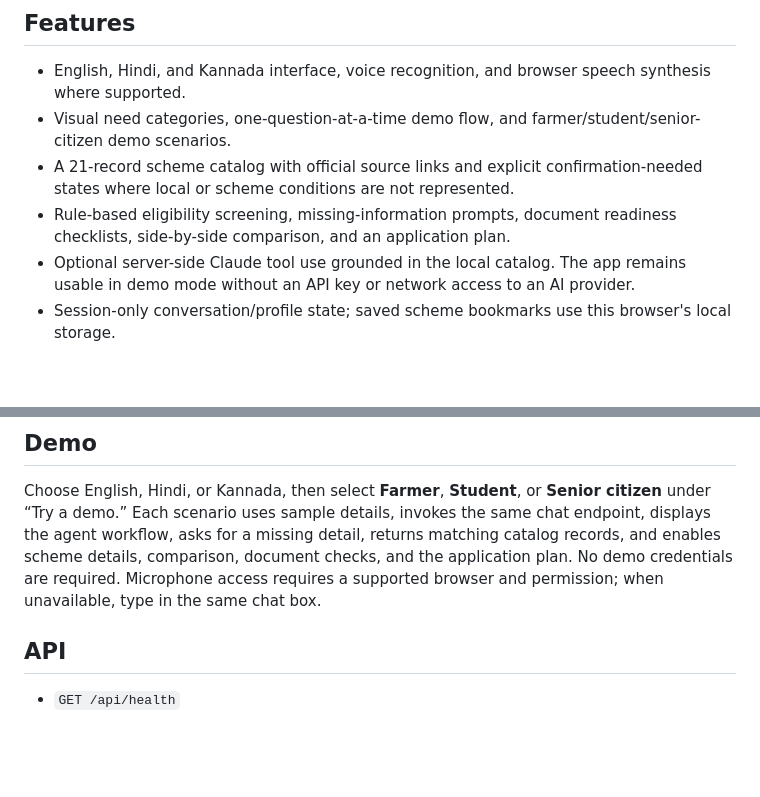
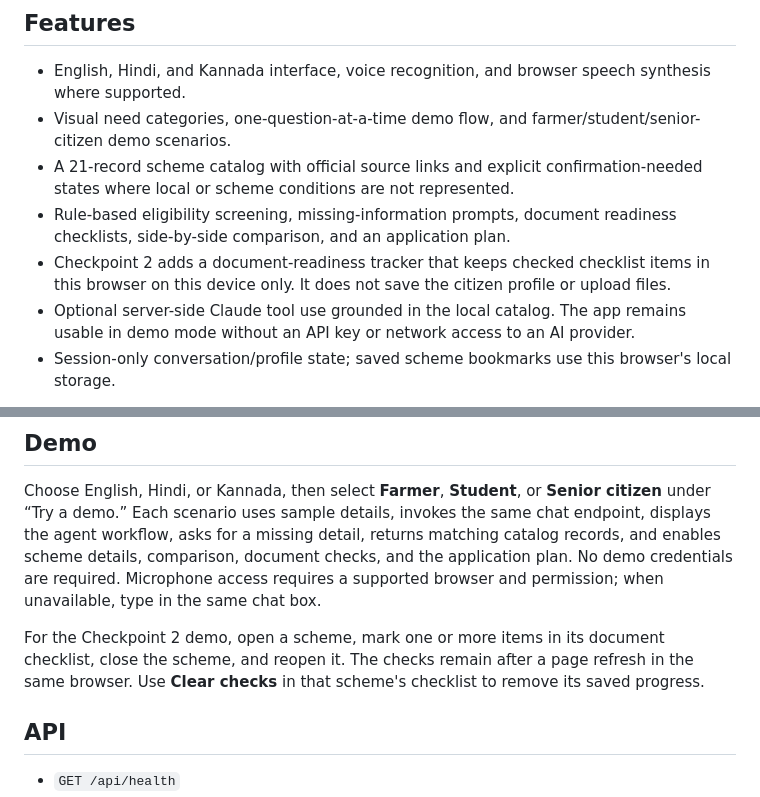
Before and after one commit to ImpactX-26/yantrajhna, a Markdown page: README.md, 2 parts joined by grey strips. Drawn GitHub-style; blank space fills up the shorter version.

Commit message:
Checkpoint 2: Add local application tracker

```diff
--- a/README.md
+++ b/README.md
@@ -10,6 +10,7 @@ This is an independent demo, not a government service. Its screening is indicati
 - Visual need categories, one-question-at-a-time demo flow, and farmer/student/senior-citizen demo scenarios.
 - A 21-record scheme catalog with official source links and explicit confirmation-needed states where local or scheme conditions are not represented.
 - Rule-based eligibility screening, missing-information prompts, document readiness checklists, side-by-side comparison, and an application plan.
+- Checkpoint 2 adds a document-readiness tracker that keeps checked checklist items in this browser on this device only. It does not save the citizen profile or upload files.
 - Optional server-side Claude tool use grounded in the local catalog. The app remains usable in demo mode without an API key or network access to an AI provider.
 - Session-only conversation/profile state; saved scheme bookmarks use this browser's local storage.
 
@@ -41,6 +42,8 @@ No database setup or scheme-data loading command is needed. Edit `data/schemes.j
 
 Choose English, Hindi, or Kannada, then select **Farmer**, **Student**, or **Senior citizen** under “Try a demo.” Each scenario uses sample details, invokes the same chat endpoint, displays the agent workflow, asks for a missing detail, returns matching catalog records, and enables scheme details, comparison, document checks, and the application plan. No demo credentials are required. Microphone access requires a supported browser and permission; when unavailable, type in the same chat box.
 
+For the Checkpoint 2 demo, open a scheme, mark one or more items in its document checklist, close the scheme, and reopen it. The checks remain after a page refresh in the same browser. Use **Clear checks** in that scheme's checklist to remove its saved progress.
+
 ## API
 
 - `GET /api/health`
```
Also changed, not shown: CHECKPOINT-2.md (added, +25 -0 lines).
